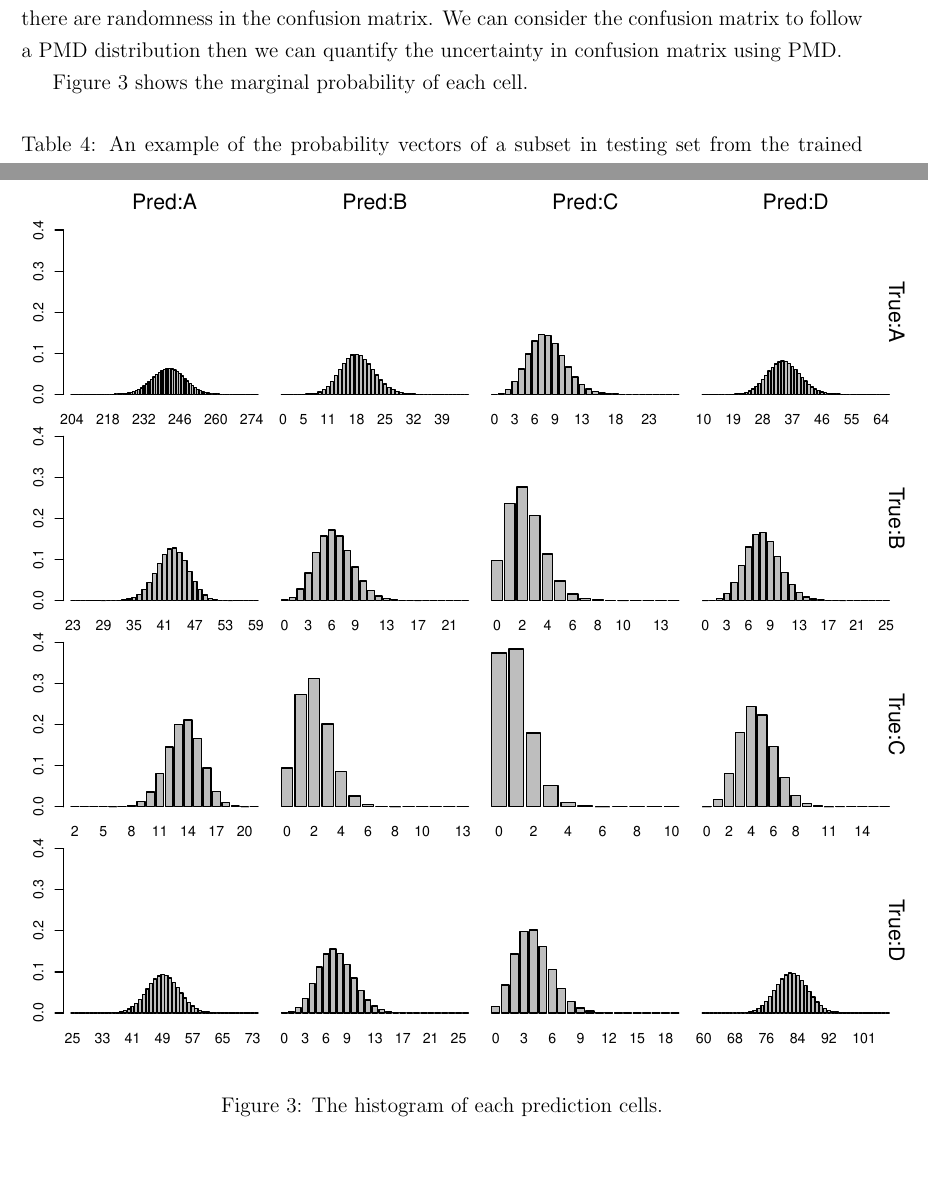
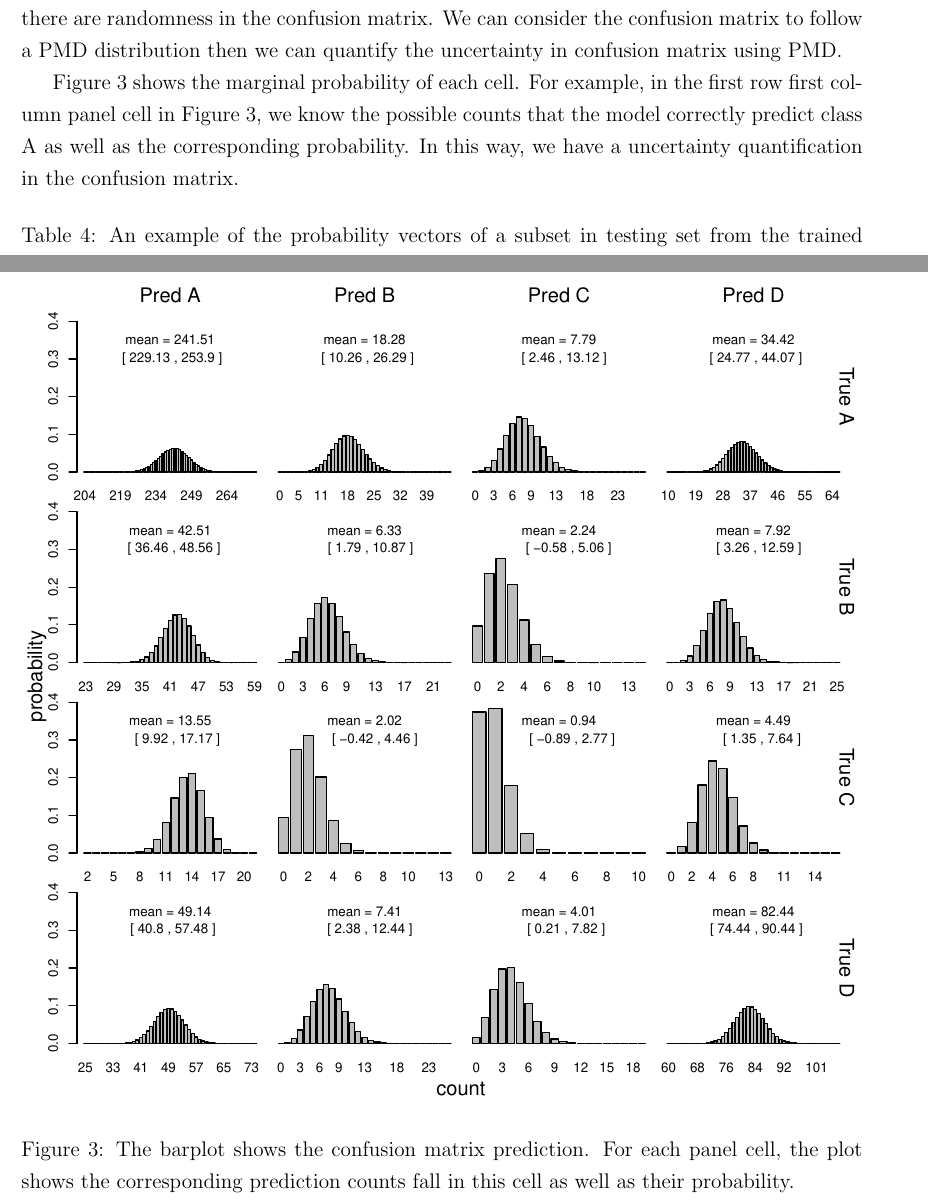
Before and after one commit to Vitafusion/Poisson-Multinomial, a LaTeX paper (tex/PMD.tex): two parts of pages 19 and 20 of 22, joined at a grey line, cut so that both start at the same text, the shorter picture padded with empty space. Compiled offline with pdfLaTeX.

Commit message:
yw
update barplot

```diff
--- a/tex/PMD.tex
+++ b/tex/PMD.tex
@@ -665,7 +665,7 @@ The work of \shortciteN{Deitsch2019},\shortciteN{Buerhop2018}, and \shortciteN{D
 
 We split our data to training data (80\%) and test data (20\%), then train a CNN model on the training set. In CNN model, we use Relu activation function and set the kernel size $3 \times 3$ and stride $1 \times 1$. For each image in the testing set, the model provides a probability that the prediction belongs to each class. Table~\ref{tbl:elpmat} provides a subset of the CNN model output. For true class for the first sample in Table~\ref{tbl:elpmat} is A. If we predict the class of the first sample using the highest probability, then the prediction is A and there's no randomness. If we allow the model to make predictions based on the probability vector as shown in the first row then there are randomness in the confusion matrix. We can consider the confusion matrix to follow a PMD distribution then we can quantify the uncertainty in confusion matrix using PMD.
 
-Figure~\ref{fig:confusion.hist} shows the marginal probability of each cell.
+Figure~\ref{fig:confusion.hist} shows the marginal probability of each cell. For example, in the first row first column panel cell in Figure~\ref{fig:confusion.hist}, we know the possible counts that the model correctly predict class A as well as the corresponding probability. In this way, we have a uncertainty quantification in the confusion matrix.
 
 
 \begin{table}[ht]
@@ -689,8 +689,8 @@ Figure~\ref{fig:confusion.hist} shows the marginal probability of each cell.
 
 \begin{figure}
 	\centering
-	\includegraphics[scale=1.0]{figures/Confusionbar.pdf}
-	\caption{The histogram of each prediction cells.}
+	\includegraphics[width=\linewidth]{figures/Confusionbar.pdf}
+	\caption{The barplot shows the confusion matrix prediction. For each panel cell, the plot shows the corresponding prediction counts fall in this cell as well as their probability.}
 	\label{fig:confusion.hist}
 \end{figure}
 %%%%%%%%%%%%%%%%%%%%%%%%%%%%%%%%%%%%
```
Also changed, not shown: tex/PMD.pdf, tex/figures/Confusionbar.pdf, 2 other files.
